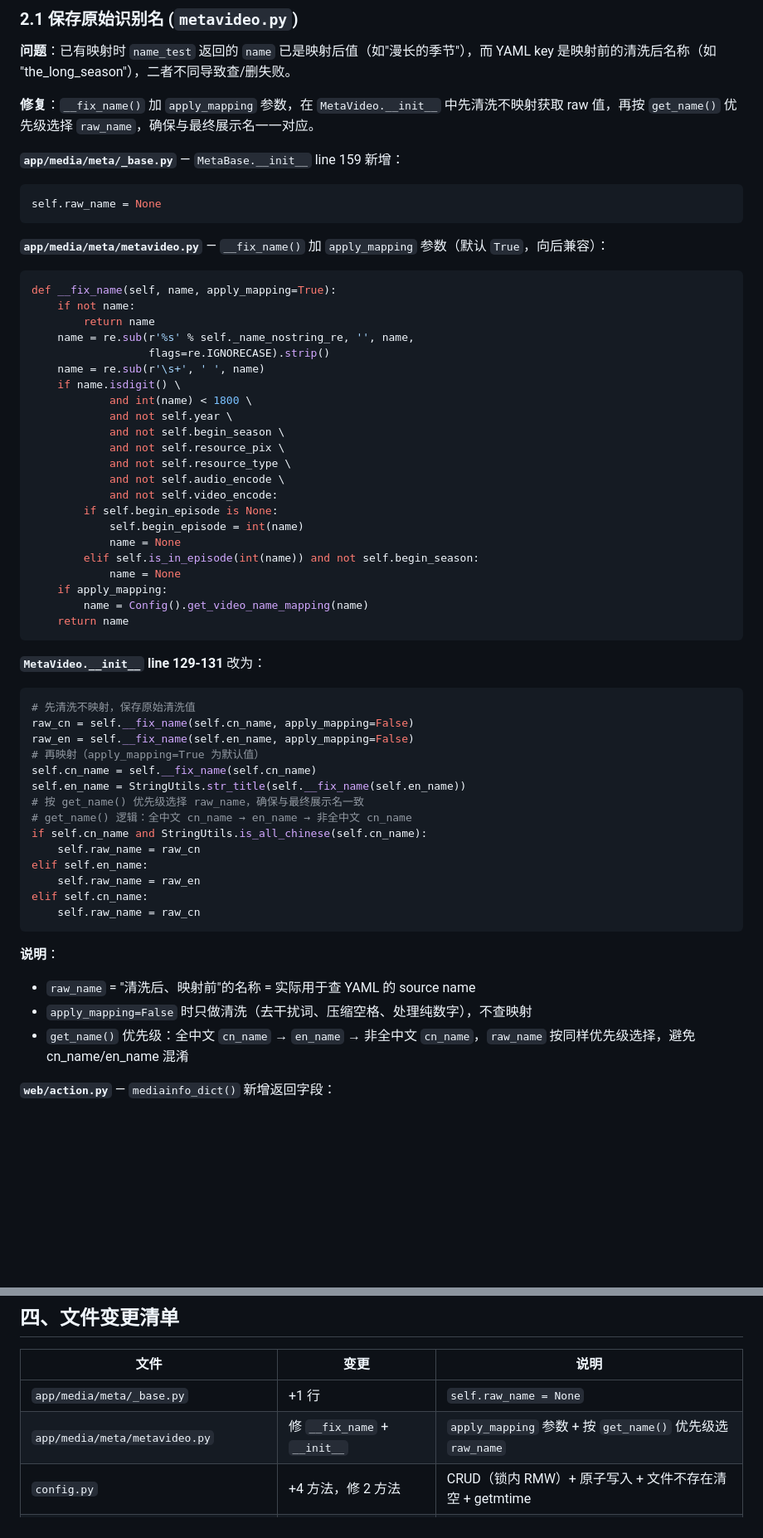
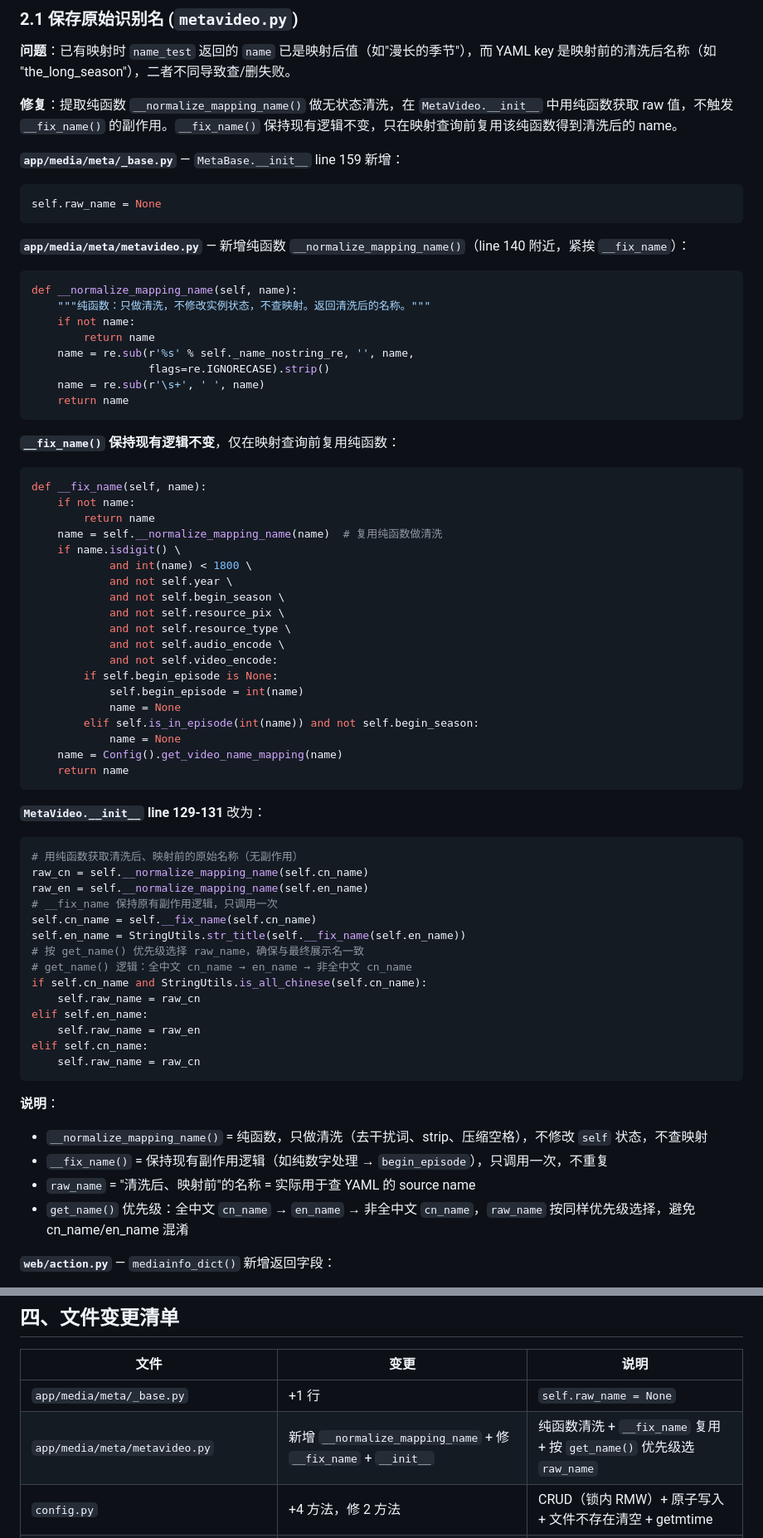
Before and after one commit to alpha-86/nas-tools, a Markdown page: docs/plan/002-video-name-mapping-ui.md, 2 parts joined by grey strips. Shown at 83% size. Rendered like a GitHub page; blank space fills up the shorter version.

Commit message:
docs: plan 002 round 5 — extract pure helper __normalize_mapping_name
- __fix_name() keeps existing side-effects, calls helper for cleaning
- raw_cn/raw_en obtained via pure function, no double side-effect execution
- Validation added: digit/episode names unaffected by raw_name collection

Co-Authored-By: Claude Sonnet 4.6 <noreply@anthropic.com>

````diff
--- a/docs/plan/002-video-name-mapping-ui.md
+++ b/docs/plan/002-video-name-mapping-ui.md
@@ -24,7 +24,7 @@
 
 **问题**：已有映射时 `name_test` 返回的 `name` 已是映射后值（如"漫长的季节"），而 YAML key 是映射前的清洗后名称（如 "the_long_season"），二者不同导致查/删失败。
 
-**修复**：`__fix_name()` 加 `apply_mapping` 参数，在 `MetaVideo.__init__` 中先清洗不映射获取 raw 值，再按 `get_name()` 优先级选择 `raw_name`，确保与最终展示名一一对应。
+**修复**：提取纯函数 `__normalize_mapping_name()` 做无状态清洗，在 `MetaVideo.__init__` 中用纯函数获取 raw 值，不触发 `__fix_name()` 的副作用。`__fix_name()` 保持现有逻辑不变，只在映射查询前复用该纯函数得到清洗后的 name。
 
 **`app/media/meta/_base.py`** — `MetaBase.__init__` line 159 新增：
 
@@ -32,15 +32,26 @@
 self.raw_name = None
 ```
 
-**`app/media/meta/metavideo.py`** — `__fix_name()` 加 `apply_mapping` 参数（默认 `True`，向后兼容）：
+**`app/media/meta/metavideo.py`** — 新增纯函数 `__normalize_mapping_name()`（line 140 附近，紧挨 `__fix_name`）：
 
 ```python
-def __fix_name(self, name, apply_mapping=True):
+def __normalize_mapping_name(self, name):
+    """纯函数：只做清洗，不修改实例状态，不查映射。返回清洗后的名称。"""
     if not name:
         return name
     name = re.sub(r'%s' % self._name_nostring_re, '', name,
                   flags=re.IGNORECASE).strip()
     name = re.sub(r'\s+', ' ', name)
+    return name
+```
+
+**`__fix_name()` 保持现有逻辑不变**，仅在映射查询前复用纯函数：
+
+```python
+def __fix_name(self, name):
+    if not name:
+        return name
+    name = self.__normalize_mapping_name(name)  # 复用纯函数做清洗
     if name.isdigit() \
             and int(name) < 1800 \
             and not self.year \
@@ -54,18 +65,17 @@ def __fix_name(self, name, apply_mapping=True):
             name = None
         elif self.is_in_episode(int(name)) and not self.begin_season:
             name = None
-    if apply_mapping:
-        name = Config().get_video_name_mapping(name)
+    name = Config().get_video_name_mapping(name)
     return name
 ```
 
 **`MetaVideo.__init__` line 129-131** 改为：
 
 ```python
-# 先清洗不映射，保存原始清洗值
-raw_cn = self.__fix_name(self.cn_name, apply_mapping=False)
-raw_en = self.__fix_name(self.en_name, apply_mapping=False)
-# 再映射（apply_mapping=True 为默认值）
+# 用纯函数获取清洗后、映射前的原始名称（无副作用）
+raw_cn = self.__normalize_mapping_name(self.cn_name)
+raw_en = self.__normalize_mapping_name(self.en_name)
+# __fix_name 保持原有副作用逻辑，只调用一次
 self.cn_name = self.__fix_name(self.cn_name)
 self.en_name = StringUtils.str_title(self.__fix_name(self.en_name))
 # 按 get_name() 优先级选择 raw_name，确保与最终展示名一致
@@ -79,8 +89,9 @@ elif self.cn_name:
 ```
 
 **说明**：
+- `__normalize_mapping_name()` = 纯函数，只做清洗（去干扰词、strip、压缩空格），不修改 `self` 状态，不查映射
+- `__fix_name()` = 保持现有副作用逻辑（如纯数字处理 → `begin_episode`），只调用一次，不重复
 - `raw_name` = "清洗后、映射前"的名称 = 实际用于查 YAML 的 source name
-- `apply_mapping=False` 时只做清洗（去干扰词、压缩空格、处理纯数字），不查映射
 - `get_name()` 优先级：全中文 `cn_name` → `en_name` → 非全中文 `cn_name`，`raw_name` 按同样优先级选择，避免 cn_name/en_name 混淆
 
 **`web/action.py`** — `mediainfo_dict()` 新增返回字段：
@@ -400,7 +411,7 @@ function delete_name_mapping() {
 | 文件 | 变更 | 说明 |
 |------|------|------|
 | `app/media/meta/_base.py` | +1 行 | `self.raw_name = None` |
-| `app/media/meta/metavideo.py` | 修 `__fix_name` + `__init__` | `apply_mapping` 参数 + 按 `get_name()` 优先级选 `raw_name` |
+| `app/media/meta/metavideo.py` | 新增 `__normalize_mapping_name` + 修 `__fix_name` + `__init__` | 纯函数清洗 + `__fix_name` 复用 + 按 `get_name()` 优先级选 `raw_name` |
 | `config.py` | +4 方法，修 2 方法 | CRUD（锁内 RMW）+ 原子写入 + 文件不存在清空 + getmtime |
 | `web/action.py` | +3 action + 1 字段 | 新端点 + `mediainfo_dict` 返回 `raw_name` |
 | `web/templates/rename/mediafile.html` | +1 按钮 + 1 Modal + JS | 弹窗内自行 name_test，不依赖 chips |
````
Also changed, not shown: other parts of docs/plan/002-video-name-mapping-ui.md (+1 -0 lines).
